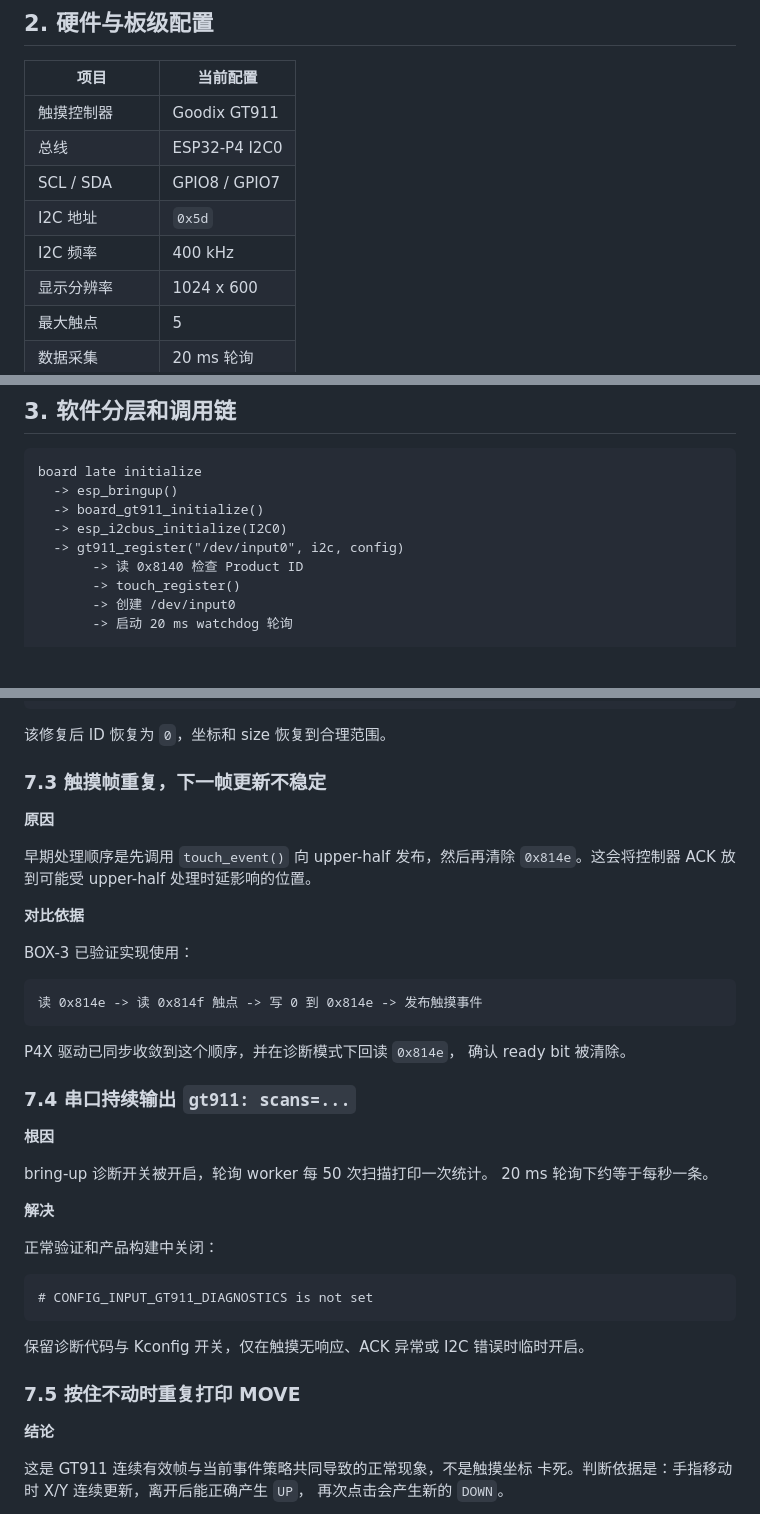
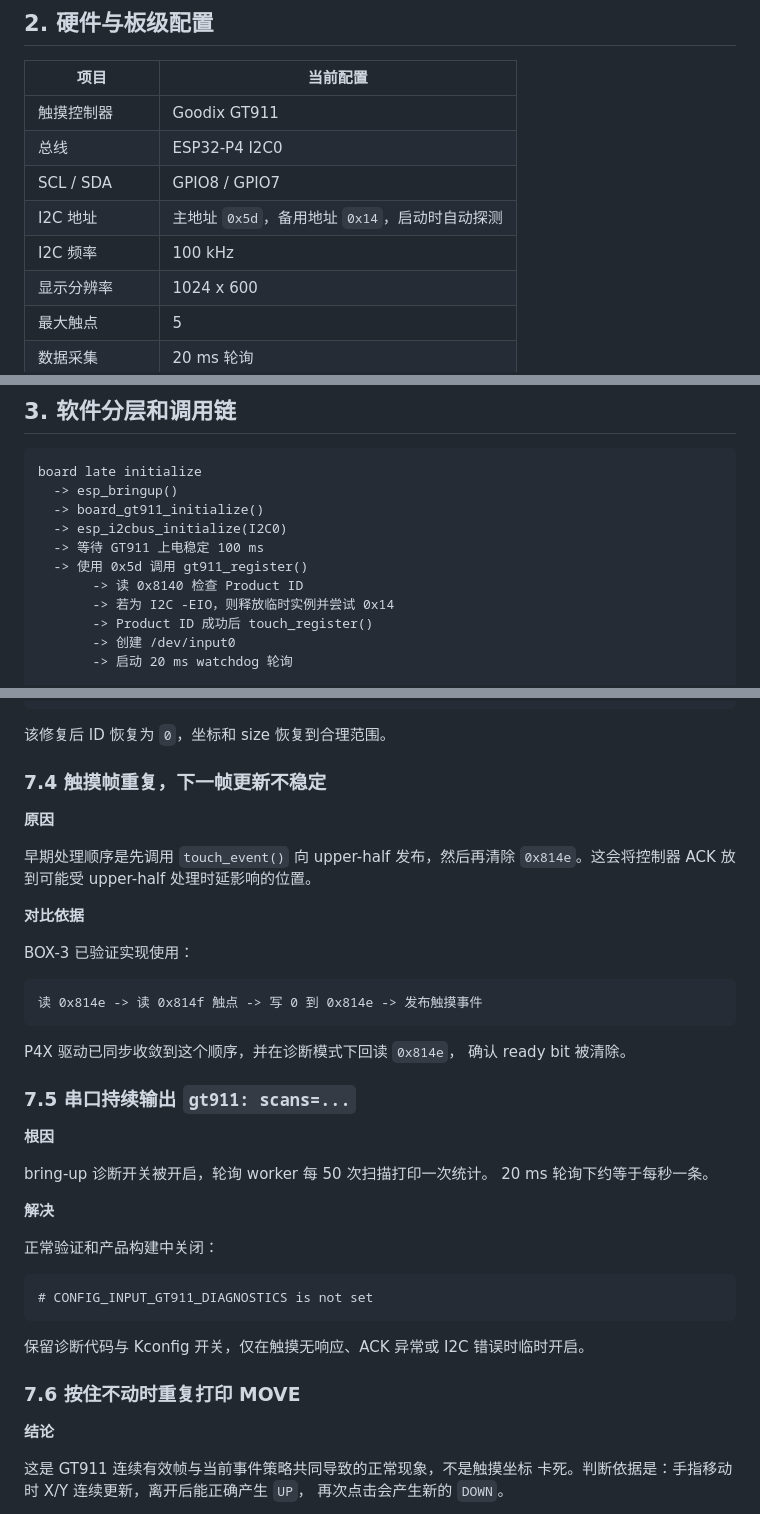
Before and after one commit to ARongvv/contest2026_031_niudanxianqianchong, a Markdown page: docs/硬件适配/gt911适配.md, 3 parts joined by grey strips. Drawn GitHub-style; blank space fills up the shorter version.

```diff
--- a/docs/硬件适配/gt911适配.md
+++ b/docs/硬件适配/gt911适配.md
@@ -22,8 +23,8 @@ ESP32-P4X-Function-EV-Board 已通过 LCD adapter 上的 GT911 电容触摸控
 | 触摸控制器 | Goodix GT911 |
 | 总线 | ESP32-P4 I2C0 |
 | SCL / SDA | GPIO8 / GPIO7 |
-| I2C 地址 | `0x5d` |
-| I2C 频率 | 400 kHz |
+| I2C 地址 | 主地址 `0x5d`，备用地址 `0x14`，启动时自动探测 |
+| I2C 频率 | 100 kHz |
 | 显示分辨率 | 1024 x 600 |
 | 最大触点 | 5 |
 | 数据采集 | 20 ms 轮询 |
@@ -40,9 +41,11 @@ board late initialize
   -> esp_bringup()
   -> board_gt911_initialize()
   -> esp_i2cbus_initialize(I2C0)
-  -> gt911_register("/dev/input0", i2c, config)
+  -> 等待 GT911 上电稳定 100 ms
+  -> 使用 0x5d 调用 gt911_register()
        -> 读 0x8140 检查 Product ID
-       -> touch_register()
+       -> 若为 I2C -EIO，则释放临时实例并尝试 0x14
+       -> Product ID 成功后 touch_register()
        -> 创建 /dev/input0
        -> 启动 20 ms watchdog 轮询
 
@@ -250,7 +310,7 @@ MOVE id=8 x=-14077 y=8960 size=0x0 flags=0x5a
 
 该修复后 ID 恢复为 `0`，坐标和 size 恢复到合理范围。
 
-### 7.3 触摸帧重复，下一帧更新不稳定
+### 7.4 触摸帧重复，下一帧更新不稳定
 
 **原因**
 
@@ -268,7 +328,7 @@ BOX-3 已验证实现使用：
 P4X 驱动已同步收敛到这个顺序，并在诊断模式下回读 `0x814e`，
 确认 ready bit 被清除。
 
-### 7.4 串口持续输出 `gt911: scans=...`
+### 7.5 串口持续输出 `gt911: scans=...`
 
 **根因**
 
@@ -285,7 +345,7 @@ bring-up 诊断开关被开启，轮询 worker 每 50 次扫描打印一次统
 
 保留诊断代码与 Kconfig 开关，仅在触摸无响应、ACK 异常或 I2C 错误时临时开启。
 
-### 7.5 按住不动时重复打印 MOVE
+### 7.6 按住不动时重复打印 MOVE
 
 **结论**
 
```
Also changed, not shown: other parts of docs/硬件适配/gt911适配.md (+64 -6 lines), docs/开发日志/ESP32-P4X-LittleFS挂载失败与修复.md (added, +101 -0 lines).
